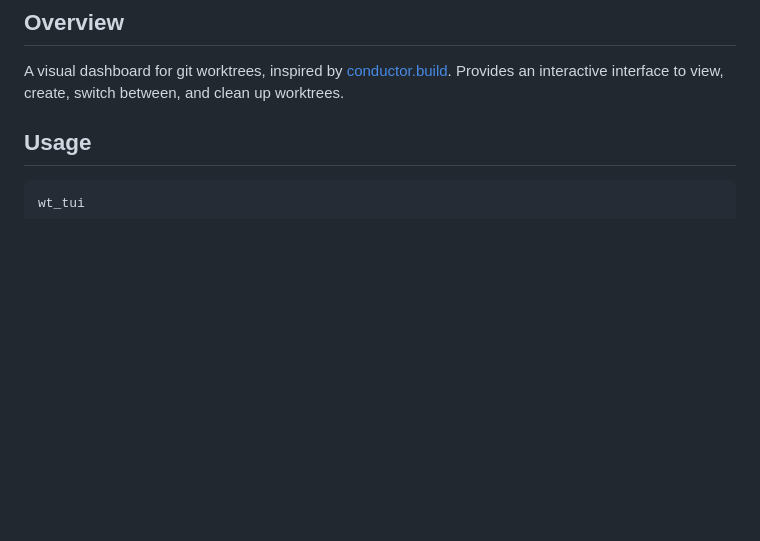
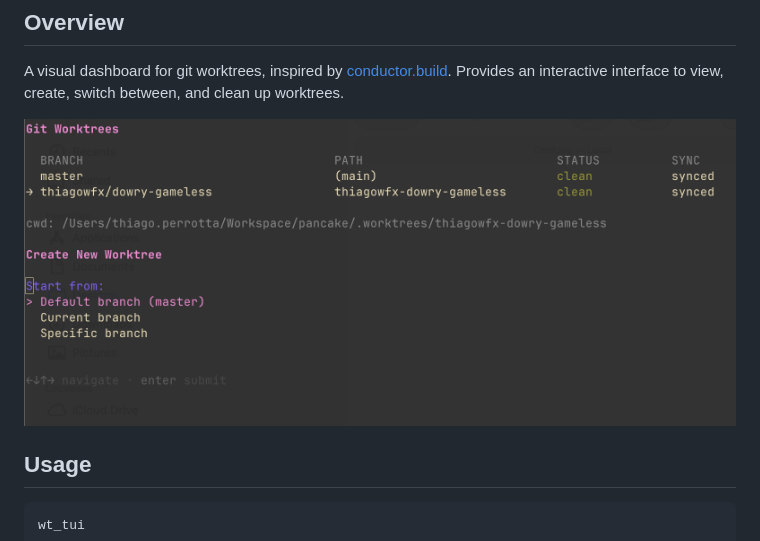
Before and after one commit to thiagowfx/pancake, a Markdown page: wt_tui/README.md, the part around the change. GitHub-like rendering; pictures changed too: wt_tui/screenshot.png (added); blank space fills up the shorter version.

Commit message:
add screenshot

```diff
--- a/wt_tui/README.md
+++ b/wt_tui/README.md
@@ -5,6 +5,8 @@ Interactive TUI for managing git worktrees.
 ## Overview
 
 A visual dashboard for git worktrees, inspired by [conductor.build](https://conductor.build/). Provides an interactive interface to view, create, switch between, and clean up worktrees.
+
+![wt_tui screenshot](screenshot.png)
 
 ## Usage
 
```
